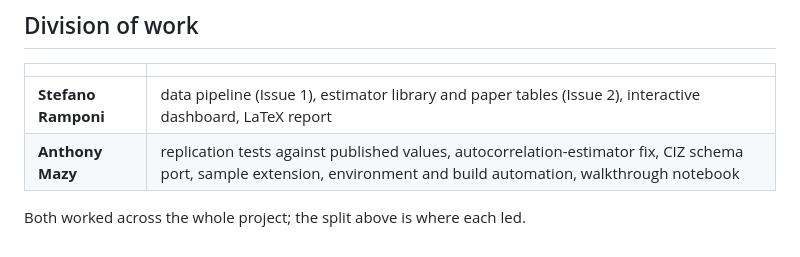
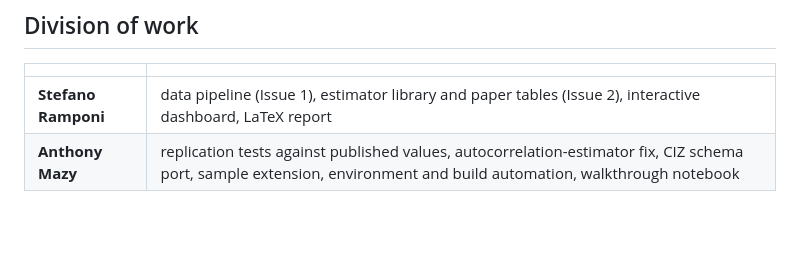
Before and after one commit to amazingmazy/Financial-Ratios-Project, a Markdown page: README.md, the part around the change. GitHub-like rendering; blank space fills up the shorter version.

Commit message:
Clarify contributions of team members
Removed redundant line about project contributions.

```diff
--- a/README.md
+++ b/README.md
@@ -143,5 +143,3 @@ via `cruft`; `cruft check` reports the link is current.
 |---|---|
 | **Stefano Ramponi** | data pipeline (Issue 1), estimator library and paper tables (Issue 2), interactive dashboard, LaTeX report |
 | **Anthony Mazy** | replication tests against published values, autocorrelation-estimator fix, CIZ schema port, sample extension, environment and build automation, walkthrough notebook |
-
-Both worked across the whole project; the split above is where each led.
```
